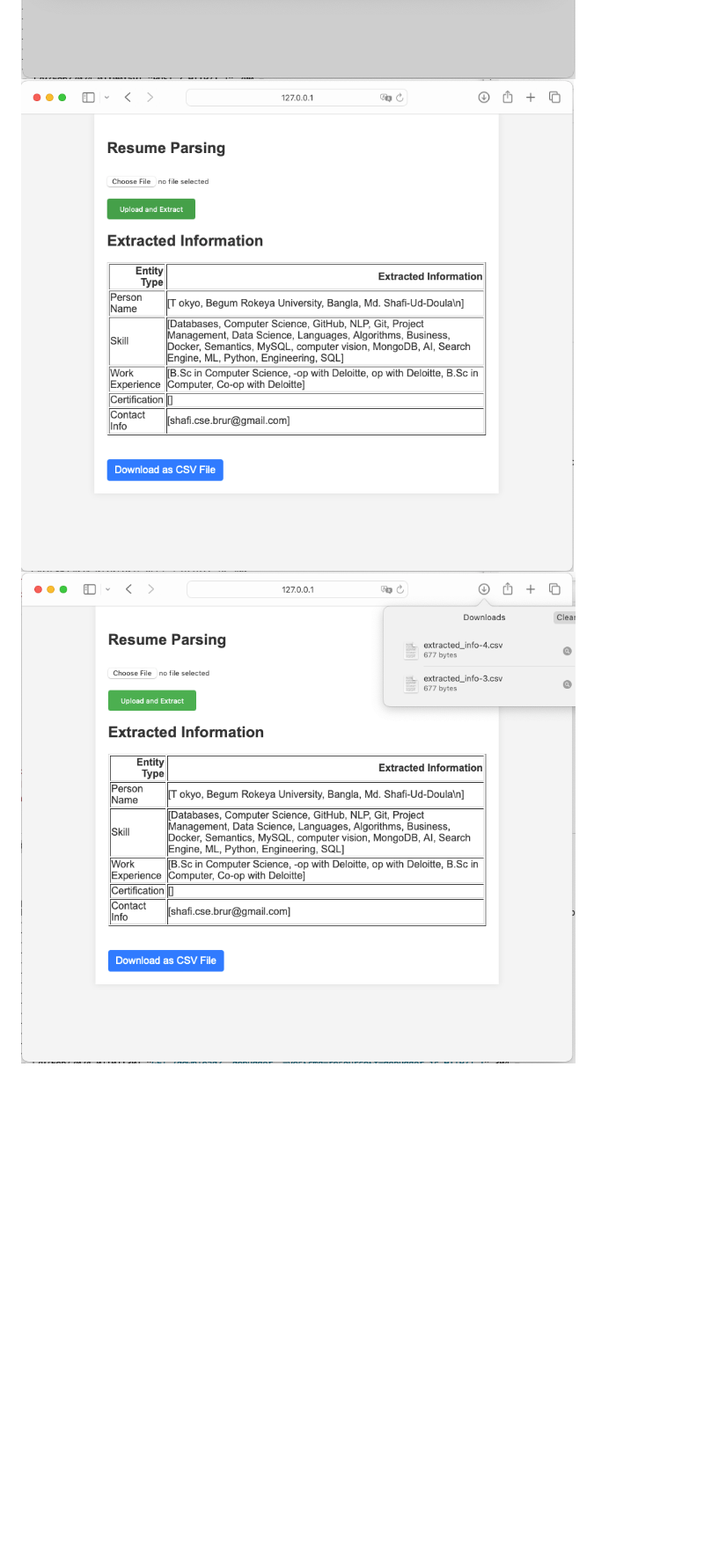
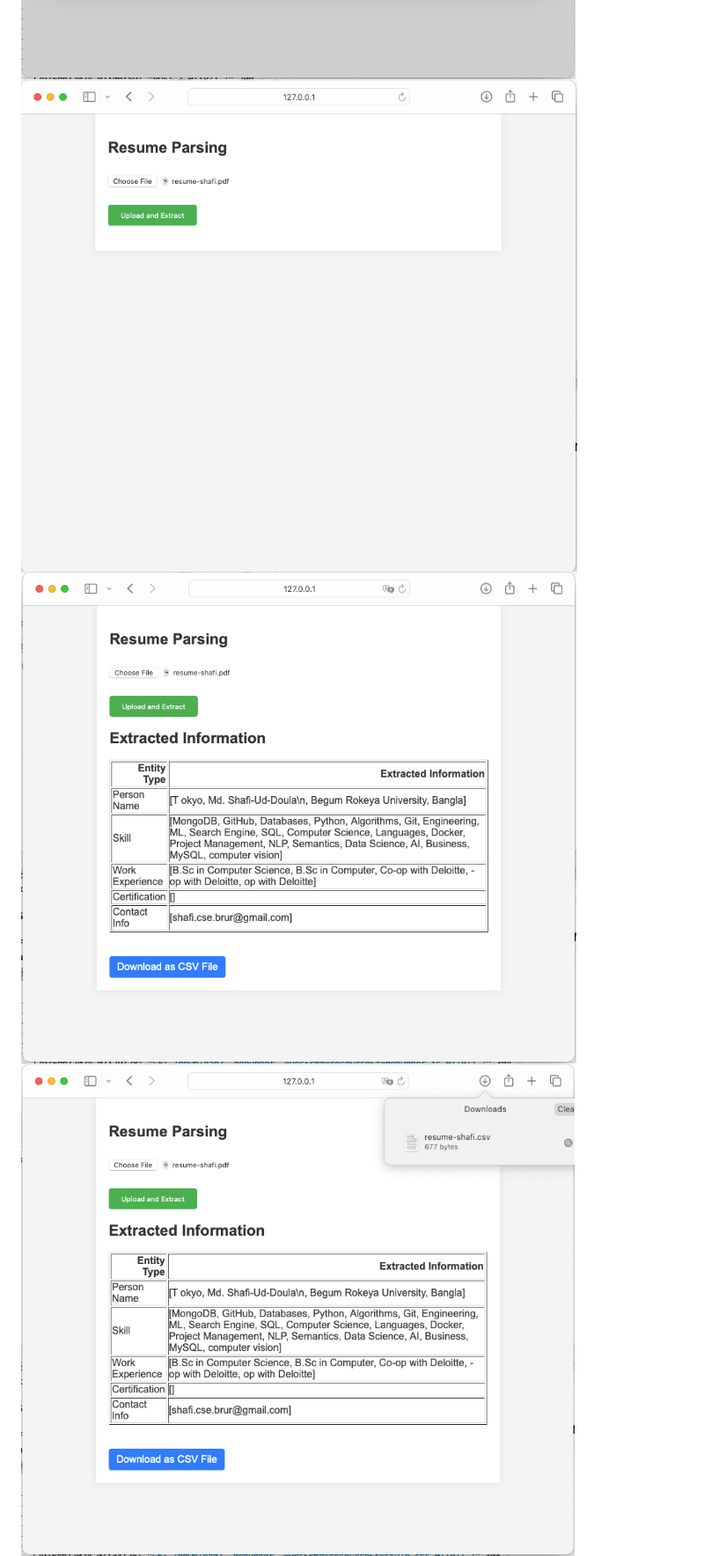
Before and after one commit to shaficse/A4-Resume-Parser, a Markdown page: README.md, the part around the change printed below. Shown: that part at 88% size. Drawn GitHub-style; pictures changed too: figures/app-3.png, figures/app-4.1.png (added), figures/app-4.png; blank space fills up the shorter version.

Commit message:
update figures

```diff
--- a/README.md
+++ b/README.md
@@ -76,6 +76,8 @@ Access the web interface at `http://localhost:5000` to upload a PDF resume and s
  <img src="figures/app-3.png">
 
  <img src="figures/app-4.png">
+
+  <img src="figures/app-4.1.png">
 
  Downloaded extracted file as CSV format (easy to load in excel or any downstream task program)
   <img src="figures/app-5.png">
```
Also changed, not shown: other parts of README.md (+1 -1 lines), figures/app-5.png, 3 other files.
